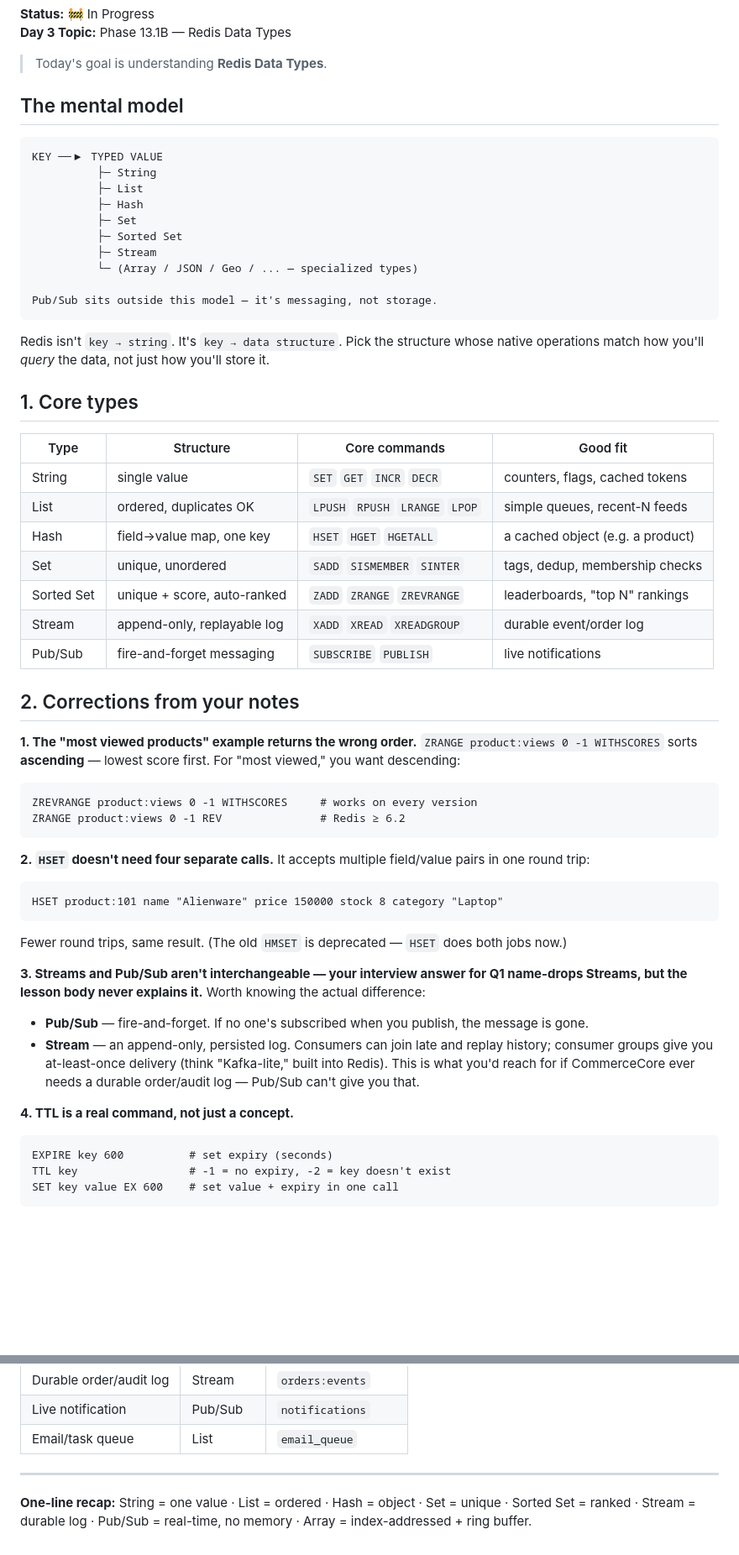
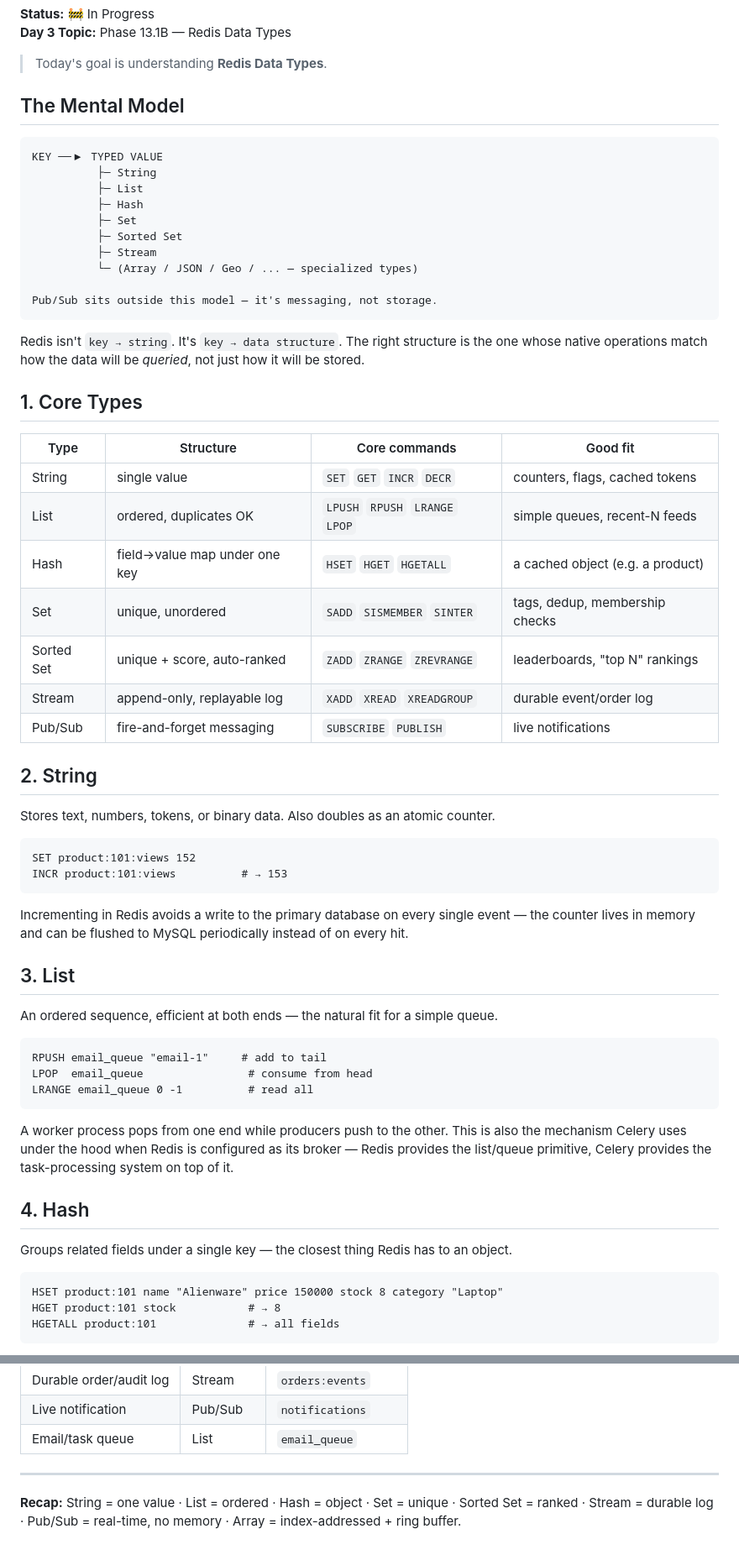
Before and after one commit to codeverse-amol/CommerceCore, a Markdown page: docs/redis/phase_13.1B_redis_data_types.md, 2 parts joined by grey strips. Shown at 84% size. Rendered like a GitHub page; blank space fills up the shorter version.

````diff
--- a/docs/redis/phase_13.1B_redis_data_types.md
+++ b/docs/redis/phase_13.1B_redis_data_types.md
@@ -5,7 +5,7 @@
 
 > Today's goal is understanding **Redis Data Types**.
 
-## The mental model
+## The Mental Model
 
 ```
 KEY ──▶ TYPED VALUE
@@ -20,43 +20,50 @@ KEY ──▶ TYPED VALUE
 Pub/Sub sits outside this model — it's messaging, not storage.
 ```
 
-Redis isn't `key → string`. It's `key → data structure`. Pick the structure whose native operations match how you'll *query* the data, not just how you'll store it.
+Redis isn't `key → string`. It's `key → data structure`. The right structure is the one whose native operations match how the data will be *queried*, not just how it will be stored.
 
-## 1. Core types
+## 1. Core Types
 
 | Type | Structure | Core commands | Good fit |
 |---|---|---|---|
 | String | single value | `SET` `GET` `INCR` `DECR` | counters, flags, cached tokens |
 | List | ordered, duplicates OK | `LPUSH` `RPUSH` `LRANGE` `LPOP` | simple queues, recent-N feeds |
-| Hash | field→value map, one key | `HSET` `HGET` `HGETALL` | a cached object (e.g. a product) |
+| Hash | field→value map under one key | `HSET` `HGET` `HGETALL` | a cached object (e.g. a product) |
 | Set | unique, unordered | `SADD` `SISMEMBER` `SINTER` | tags, dedup, membership checks |
 | Sorted Set | unique + score, auto-ranked | `ZADD` `ZRANGE` `ZREVRANGE` | leaderboards, "top N" rankings |
 | Stream | append-only, replayable log | `XADD` `XREAD` `XREADGROUP` | durable event/order log |
 | Pub/Sub | fire-and-forget messaging | `SUBSCRIBE` `PUBLISH` | live notifications |
 
-## 2. Corrections from your notes
+## 2. String
 
-**1. The "most viewed products" example returns the wrong order.**
-`ZRANGE product:views 0 -1 WITHSCORES` sorts **ascending** — lowest score first. For "most viewed," you want descending:
+Stores text, numbers, tokens, or binary data. Also doubles as an atomic counter.
+
 ```
-ZREVRANGE product:views 0 -1 WITHSCORES     # works on every version
-ZRANGE product:views 0 -1 REV               # Redis ≥ 6.2
+SET product:101:views 152
+INCR product:101:views          # → 153
 ```
 
-**2. `HSET` doesn't need four separate calls.** It accepts multiple field/value pairs in one round trip:
+Incrementing in Redis avoids a write to the primary database on every single event — the counter lives in memory and can be flushed to MySQL periodically instead of on every hit.
+
+## 3. List
+
+An ordered sequence, efficient at both ends — the natural fit for a simple queue.
+
+```
+RPUSH email_queue "email-1"     # add to tail
+LPOP  email_queue                # consume from head
+LRANGE email_queue 0 -1          # read all
+```
+
+A worker process pops from one end while producers push to the other. This is also the mechanism Celery uses under the hood when Redis is configured as its broker — Redis provides the list/queue primitive, Celery provides the task-processing system on top of it.
+
+## 4. Hash
+
+Groups related fields under a single key — the closest thing Redis has to an object.
+
 ```
 HSET product:101 name "Alienware" price 150000 stock 8 category "Laptop"
-```
-Fewer round trips, same result. (The old `HMSET` is deprecated — `HSET` does both jobs now.)
-
-**3. Streams and Pub/Sub aren't interchangeable — your interview answer for Q1 name-drops Streams, but the lesson body never explains it.** Worth knowing the actual difference:
-- **Pub/Sub** — fire-and-forget. If no one's subscribed when you publish, the message is gone.
-- **Stream** — an append-only, persisted log. Consumers can join late and replay history; consumer groups give you at-least-once delivery (think "Kafka-lite," built into Redis). This is what you'd reach for if CommerceCore ever needs a durable order/audit log — Pub/Sub can't give you that.
-
-**4. TTL is a real command, not just a concept.**
-```
-EXPIRE key 600          # set expiry (seconds)
-TTL key                 # -1 = no expiry, -2 = key doesn't exist
-SET key value EX 600    # set value + expiry in one call
+HGET product:101 stock           # → 8
+HGETALL product:101              # → all fields
 ```
 
@@ -133,4 +204,4 @@ Redis → fast layer on top (cache, counters, queues, temp state)
 | Email/task queue | List | `email_queue` |
 
 ---
-**One-line recap:** String = one value · List = ordered · Hash = object · Set = unique · Sorted Set = ranked · Stream = durable log · Pub/Sub = real-time, no memory · Array = index-addressed + ring buffer.
+**Recap:** String = one value · List = ordered · Hash = object · Set = unique · Sorted Set = ranked · Stream = durable log · Pub/Sub = real-time, no memory · Array = index-addressed + ring buffer.
````
Also changed, not shown: other parts of docs/redis/phase_13.1B_redis_data_types.md (+80 -16 lines), docs/redis/phase_13.1A_redis_internals.md (+6 -6 lines).
